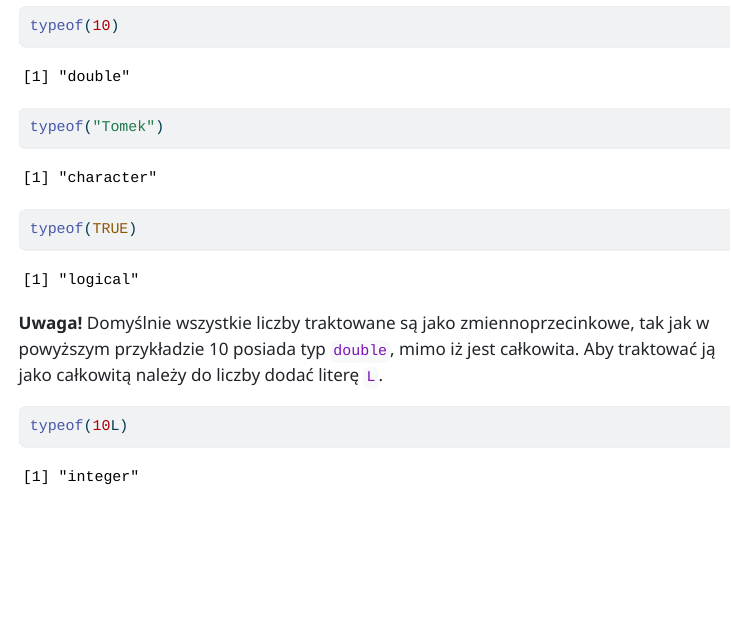
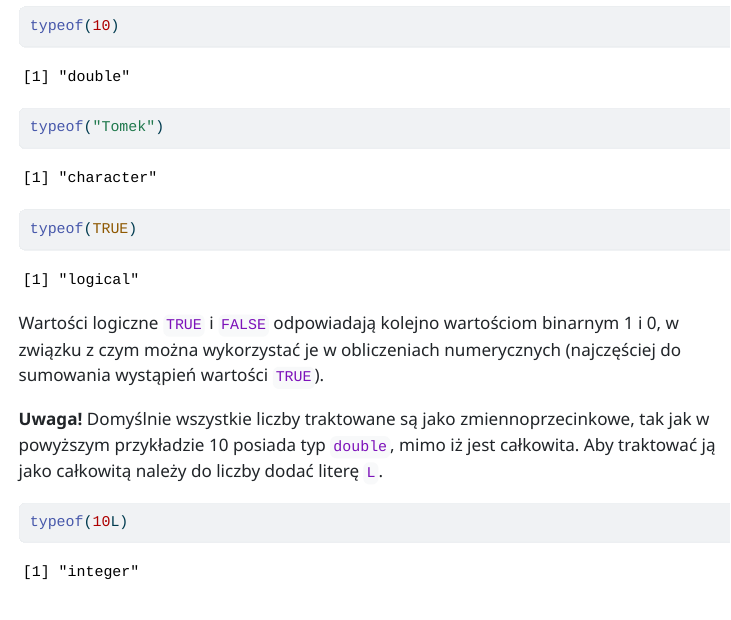
Before and after one commit to kadyb/edg2025, a Quarto document (cwiczenia/01_Wprowadzenie_do_R.qmd): the page in a window 1100 px wide, from 1600 px down. The pictures show the output file cwiczenia/01_Wprowadzenie_do_R.html that the author committed with the source, opened offline; menus at the side of the page are left out; long lines of code are wrapped.

Commit message:
update text

````diff
--- a/cwiczenia/01_Wprowadzenie_do_R.qmd
+++ b/cwiczenia/01_Wprowadzenie_do_R.qmd
@@ -72,6 +72,10 @@ typeof(10)
 typeof("Tomek")
 typeof(TRUE)
 ```
+
+Wartości logiczne `TRUE` i `FALSE` odpowiadają kolejno wartościom binarnym
+1 i 0, w związku z czym można wykorzystać je w obliczeniach numerycznych
+(najczęściej do sumowania wystąpień wartości `TRUE`).
 
 **Uwaga!** Domyślnie wszystkie liczby traktowane są jako zmiennoprzecinkowe,
 tak jak w powyższym przykładzie 10 posiada typ `double`, mimo iż jest całkowita.
````
Also changed, not shown: cwiczenia/01_Wprowadzenie_do_R.html.
